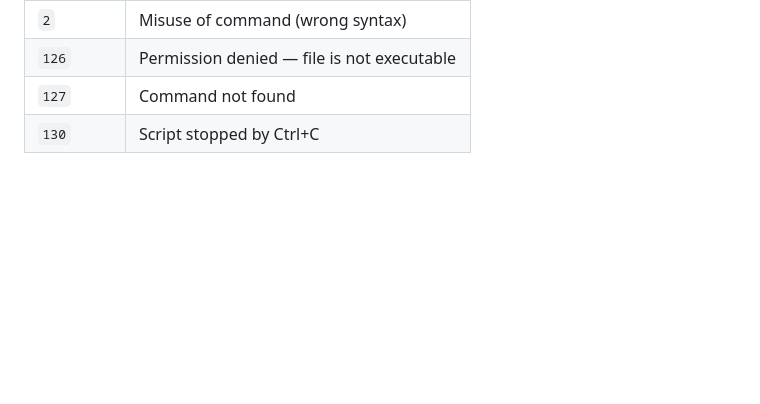
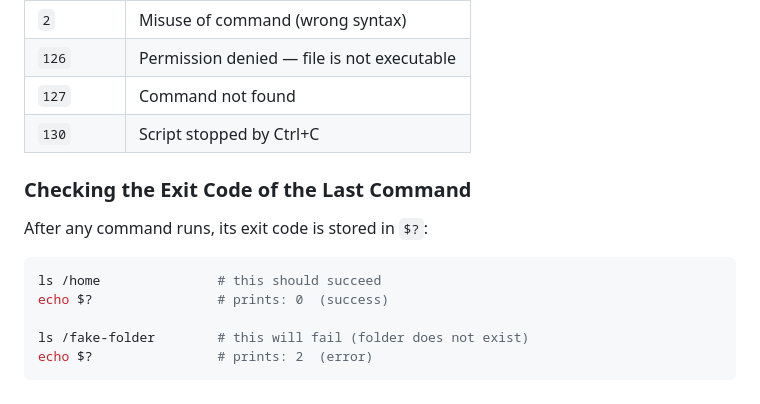
Before and after one commit to Taimoor-Kamran/SMIT_DEVOPS, a Markdown page: Phase_3/class1.md, the part around the change. GitHub-like rendering; blank space fills up the shorter version.

Commit message:
Add dollar question mark exit code check example
Co-Authored-By: Claude Sonnet 4.6 <noreply@anthropic.com>

````diff
--- a/Phase_3/class1.md
+++ b/Phase_3/class1.md
@@ -200,3 +200,14 @@ That number is called the **exit code** (also called return code or exit status)
 | `126` | Permission denied — file is not executable |
 | `127` | Command not found |
 | `130` | Script stopped by Ctrl+C |
+
+### Checking the Exit Code of the Last Command
+
+After any command runs, its exit code is stored in `$?`:
+```bash
+ls /home               # this should succeed
+echo $?                # prints: 0  (success)
+
+ls /fake-folder        # this will fail (folder does not exist)
+echo $?                # prints: 2  (error)
+```
````
